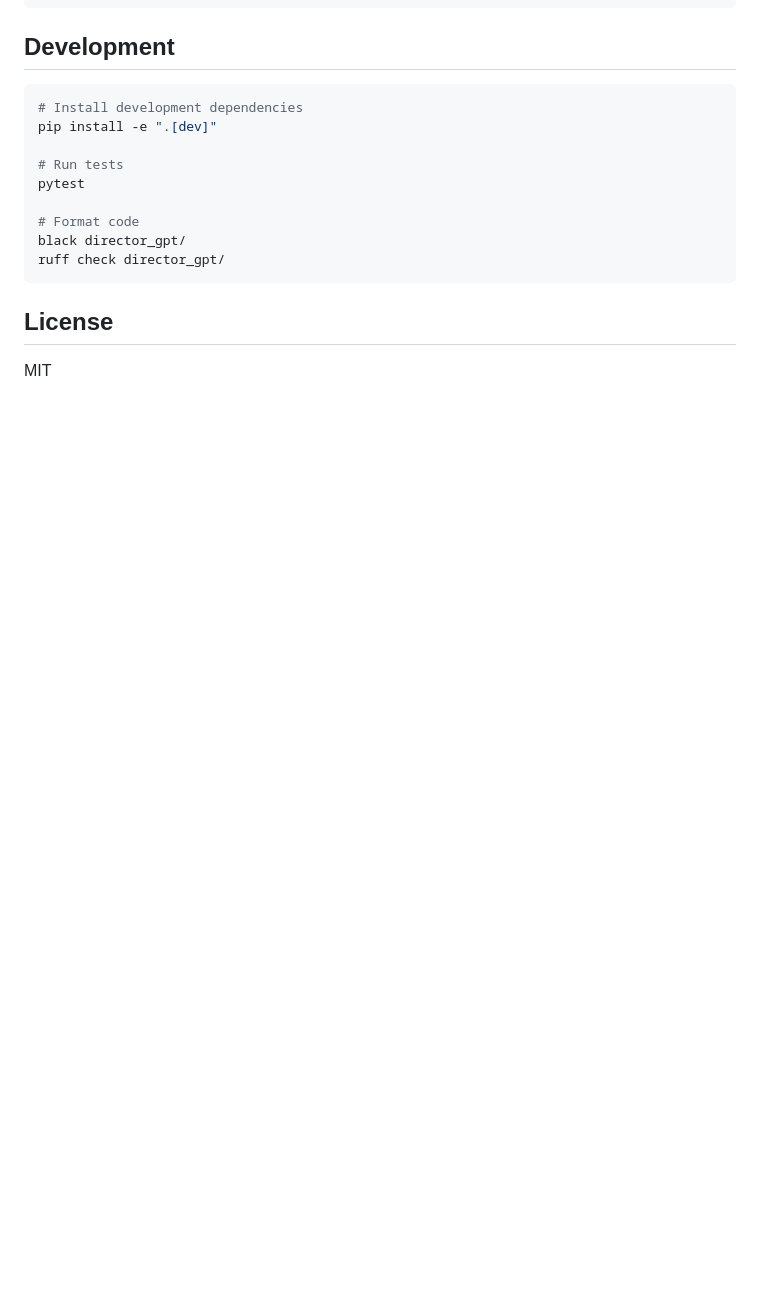
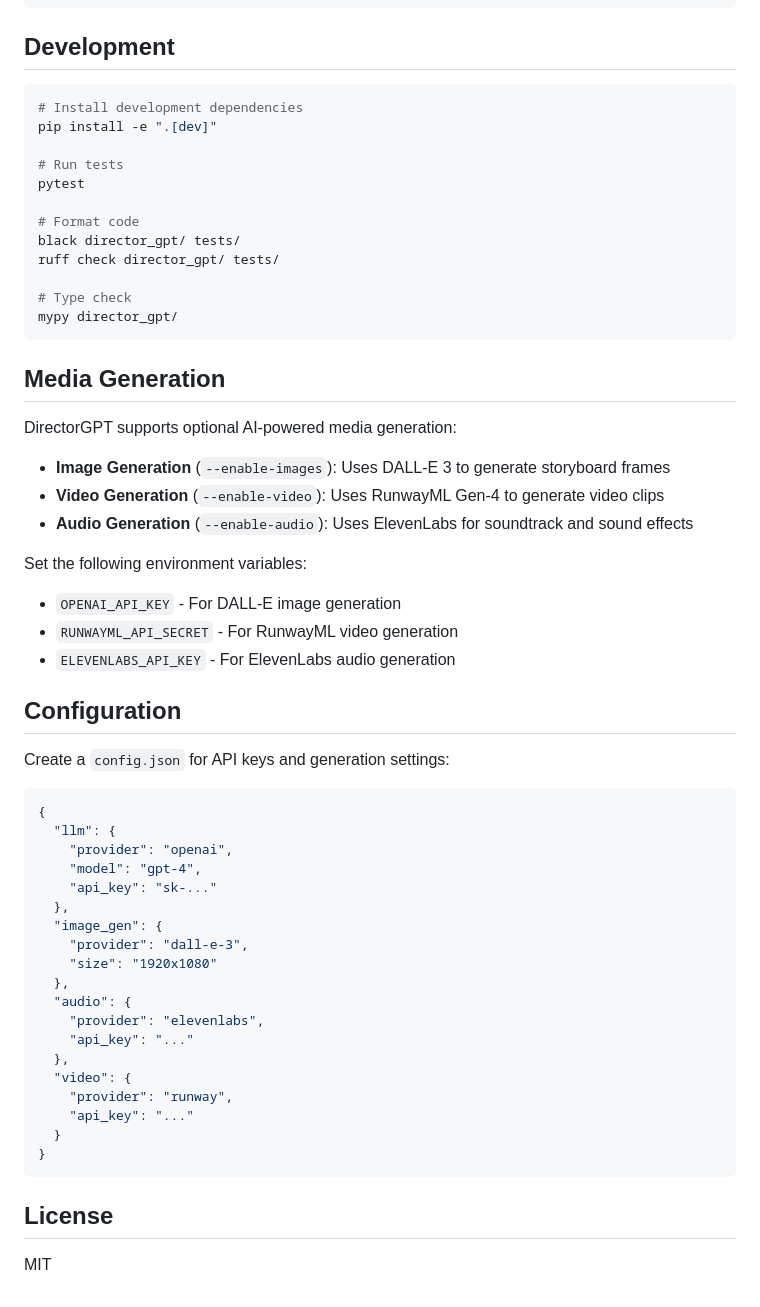
Before and after one commit to NeoPhukubye/DirectorGPT, a Markdown page: README.md, the part around the change. Drawn GitHub-style; blank space fills up the shorter version.

Commit message:
Update README with media generation docs and development instructions

````diff
--- a/README.md
+++ b/README.md
@@ -135,8 +135,50 @@ pip install -e ".[dev]"
 pytest
 
 # Format code
-black director_gpt/
-ruff check director_gpt/
+black director_gpt/ tests/
+ruff check director_gpt/ tests/
+
+# Type check
+mypy director_gpt/
+```
+
+## Media Generation
+
+DirectorGPT supports optional AI-powered media generation:
+
+- **Image Generation** (`--enable-images`): Uses DALL-E 3 to generate storyboard frames
+- **Video Generation** (`--enable-video`): Uses RunwayML Gen-4 to generate video clips
+- **Audio Generation** (`--enable-audio`): Uses ElevenLabs for soundtrack and sound effects
+
+Set the following environment variables:
+- `OPENAI_API_KEY` - For DALL-E image generation
+- `RUNWAYML_API_SECRET` - For RunwayML video generation
+- `ELEVENLABS_API_KEY` - For ElevenLabs audio generation
+
+## Configuration
+
+Create a `config.json` for API keys and generation settings:
+
+```json
+{
+  "llm": {
+    "provider": "openai",
+    "model": "gpt-4",
+    "api_key": "sk-..."
+  },
+  "image_gen": {
+    "provider": "dall-e-3",
+    "size": "1920x1080"
+  },
+  "audio": {
+    "provider": "elevenlabs",
+    "api_key": "..."
+  },
+  "video": {
+    "provider": "runway",
+    "api_key": "..."
+  }
+}
 ```
 
 ## License
````
